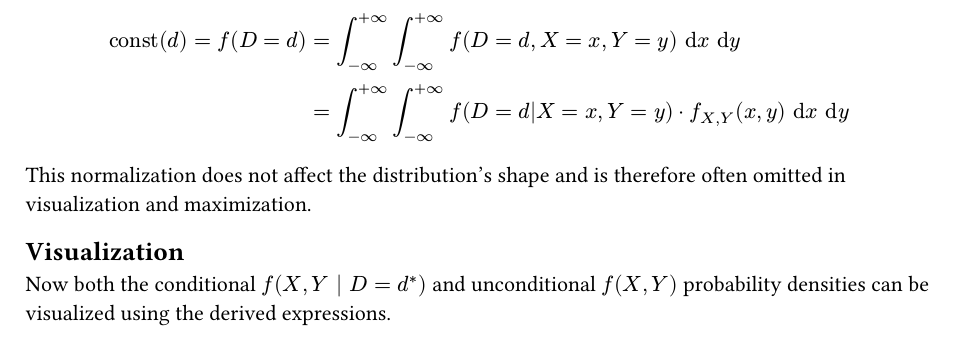
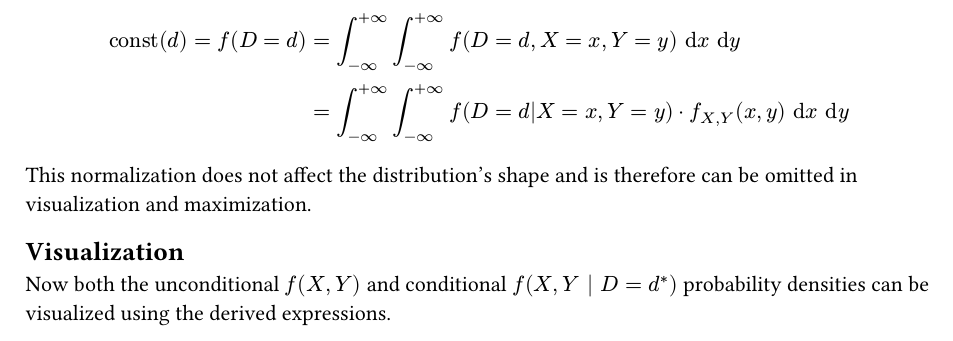
Before and after one commit to vsheg/website, a Typst document (posts/2023-10-31-conditional-probability/_content.typ): part of page 2 of 2, cut so that both start at the same text. Compiled offline with Typst 0.15.

Commit message:
upd: small edits

```diff
--- a/posts/2023-10-31-conditional-probability/_content.typ
+++ b/posts/2023-10-31-conditional-probability/_content.typ
@@ -55,12 +55,12 @@ $
     &= integral_(-oo)^(+oo) integral_(-oo)^(+oo) f(D = d|X=x, Y=y) dot f_(X,Y)(x, y) dd(x) dd(y)
 $
 
-This normalization does not affect the distribution's shape and is therefore often omitted
-in visualization and maximization.
+This normalization does not affect the distribution's shape and is therefore can be
+omitted in visualization and maximization.
 
 == Visualization
 
-Now both the conditional $f(X, Y | D = d^*)$ and unconditional $f(X, Y)$ probability
+Now both the unconditional $f(X, Y)$ and conditional $f(X, Y | D = d^*)$ probability
 densities can be visualized using the derived expressions.
 
 // embed code
```
Also changed, not shown: 1 other file.
